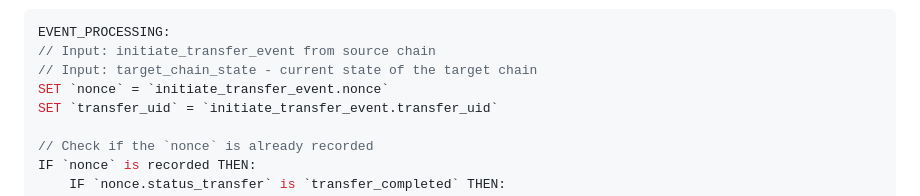
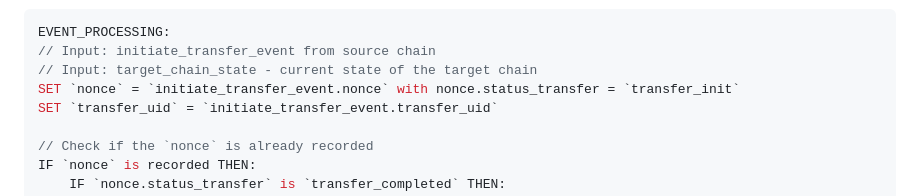
Before and after one commit to movementlabsxyz/MIP, a Markdown page: MIP/mip-61/README.md, the part around the change. Rendered like a GitHub page.

Commit message:
set init status for nonce

```diff
--- a/MIP/mip-61/README.md
+++ b/MIP/mip-61/README.md
@@ -119,7 +119,7 @@ For each `initiate_transfer` event do the following:
 EVENT_PROCESSING:
 // Input: initiate_transfer_event from source chain
 // Input: target_chain_state - current state of the target chain
-SET `nonce` = `initiate_transfer_event.nonce`
+SET `nonce` = `initiate_transfer_event.nonce` with nonce.status_transfer = `transfer_init`
 SET `transfer_uid` = `initiate_transfer_event.transfer_uid`
 
 // Check if the `nonce` is already recorded
```
